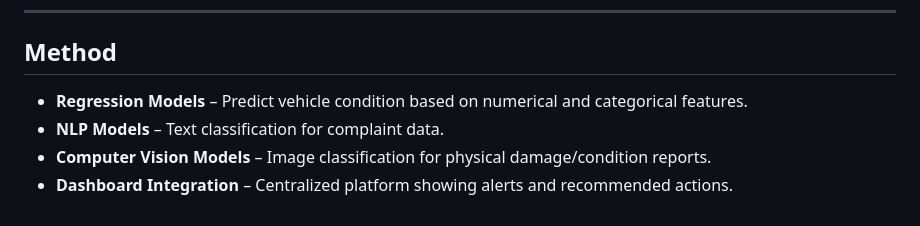
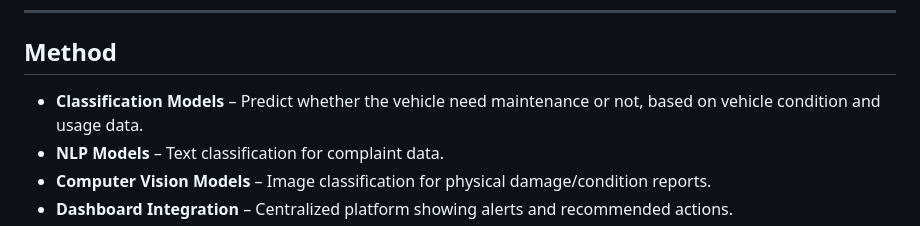
Before and after one commit to hafizalfariz/mcky-fleet-maintenance, a Markdown page: README.md, the part around one of its changes. GitHub-like rendering.

```diff
--- a/README.md
+++ b/README.md
@@ -60,7 +60,7 @@ MCKY (Maintenance Check and Safety) is a fleet maintenance and safety inspection
 
 ## Method
 
-- **Regression Models** – Predict vehicle condition based on numerical and categorical features.
+- **Classification Models** – Predict whether the vehicle need maintenance or not, based on vehicle condition and usage data.
 - **NLP Models** – Text classification for complaint data.
 - **Computer Vision Models** – Image classification for physical damage/condition reports.
 - **Dashboard Integration** – Centralized platform showing alerts and recommended actions.
```
Also changed, not shown: other parts of README.md (+1 -1 lines).
